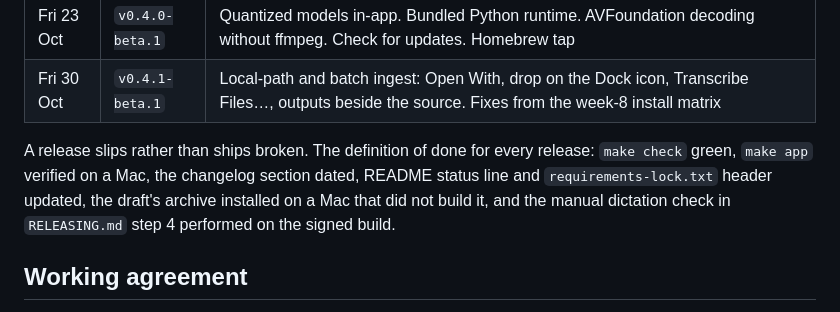
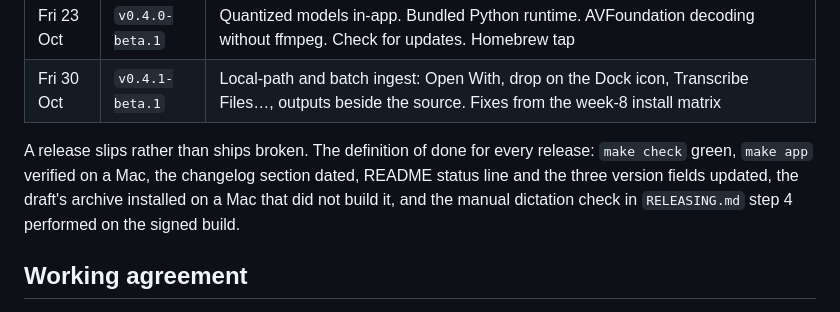
Before and after one commit to VladUZH/qwen-scribe, a Markdown page: docs/2026-09-eight-week-plan.md, the part around the change. Rendered like a GitHub page.

```diff
--- a/docs/2026-09-eight-week-plan.md
+++ b/docs/2026-09-eight-week-plan.md
@@ -35,7 +35,7 @@ and diarization, is deferred with reasons in the last section.
 
 A release slips rather than ships broken. The definition of done for every
 release: `make check` green, `make app` verified on a Mac, the changelog
-section dated, README status line and `requirements-lock.txt` header updated,
+section dated, README status line and the three version fields updated,
 the draft's archive installed on a Mac that did not build it, and the manual
 dictation check in `RELEASING.md` step 4 performed on the signed build.
 
```
Also changed, not shown: README.md (+7 -6 lines), RELEASING.md (+3 -1 lines).
